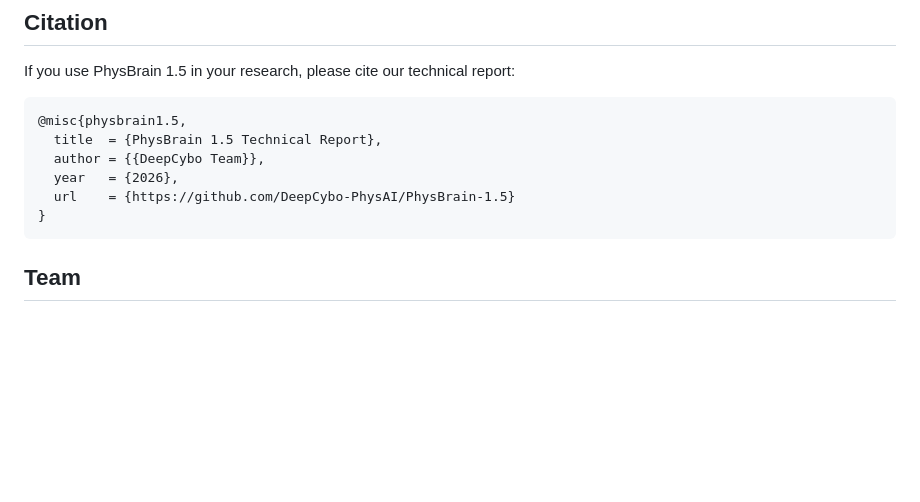
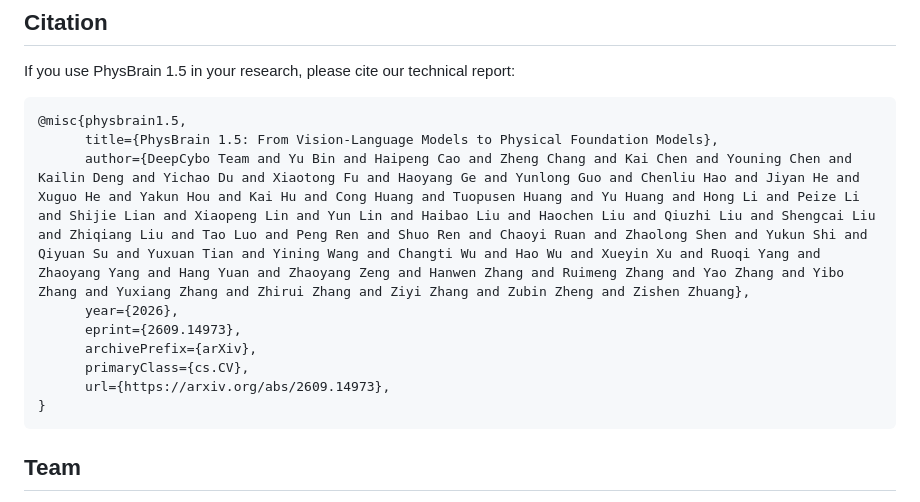
Before and after one commit to DeepCybo-PhysAI/PhysBrain-1.5, a Markdown page: README.md, the part around the change. GitHub-like rendering; blank space fills up the shorter version.

Commit message:
Revise citation for PhysBrain 1.5
Updated citation details for PhysBrain 1.5 technical report.

````diff
--- a/README.md
+++ b/README.md
@@ -69,10 +69,13 @@ If you use PhysBrain 1.5 in your research, please cite our technical report:
 
 ```bibtex
 @misc{physbrain1.5,
-  title  = {PhysBrain 1.5 Technical Report},
-  author = {{DeepCybo Team}},
-  year   = {2026},
-  url    = {https://github.com/DeepCybo-PhysAI/PhysBrain-1.5}
+      title={PhysBrain 1.5: From Vision-Language Models to Physical Foundation Models},
+      author={DeepCybo Team and Yu Bin and Haipeng Cao and Zheng Chang and Kai Chen and Youning Chen and Kailin Deng and Yichao Du and Xiaotong Fu and Haoyang Ge and Yunlong Guo and Chenliu Hao and Jiyan He and Xuguo He and Yakun Hou and Kai Hu and Cong Huang and Tuopusen Huang and Yu Huang and Hong Li and Peize Li and Shijie Lian and Xiaopeng Lin and Yun Lin and Haibao Liu and Haochen Liu and Qiuzhi Liu and Shengcai Liu and Zhiqiang Liu and Tao Luo and Peng Ren and Shuo Ren and Chaoyi Ruan and Zhaolong Shen and Yukun Shi and Qiyuan Su and Yuxuan Tian and Yining Wang and Changti Wu and Hao Wu and Xueyin Xu and Ruoqi Yang and Zhaoyang Yang and Hang Yuan and Zhaoyang Zeng and Hanwen Zhang and Ruimeng Zhang and Yao Zhang and Yibo Zhang and Yuxiang Zhang and Zhirui Zhang and Ziyi Zhang and Zubin Zheng and Zishen Zhuang},
+      year={2026},
+      eprint={2609.14973},
+      archivePrefix={arXiv},
+      primaryClass={cs.CV},
+      url={https://arxiv.org/abs/2609.14973},
 }
 ```
 
````
